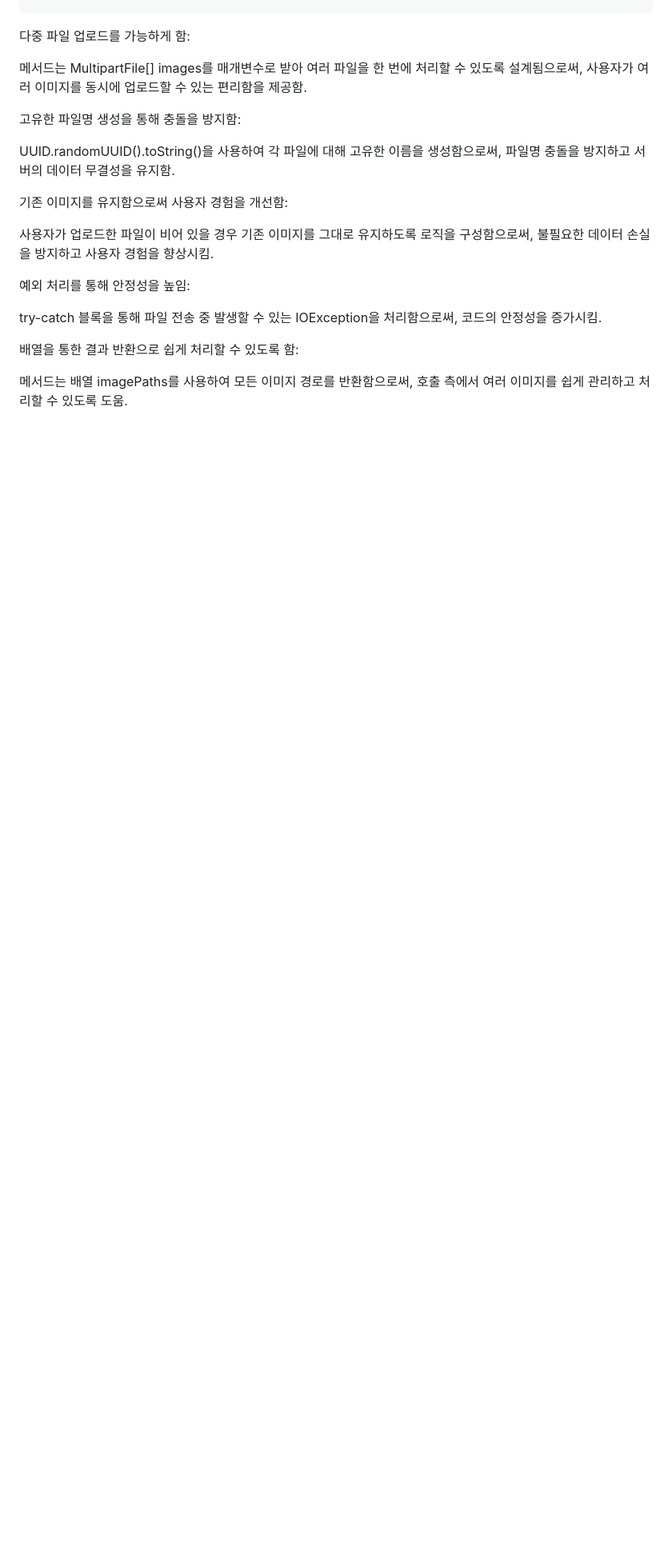
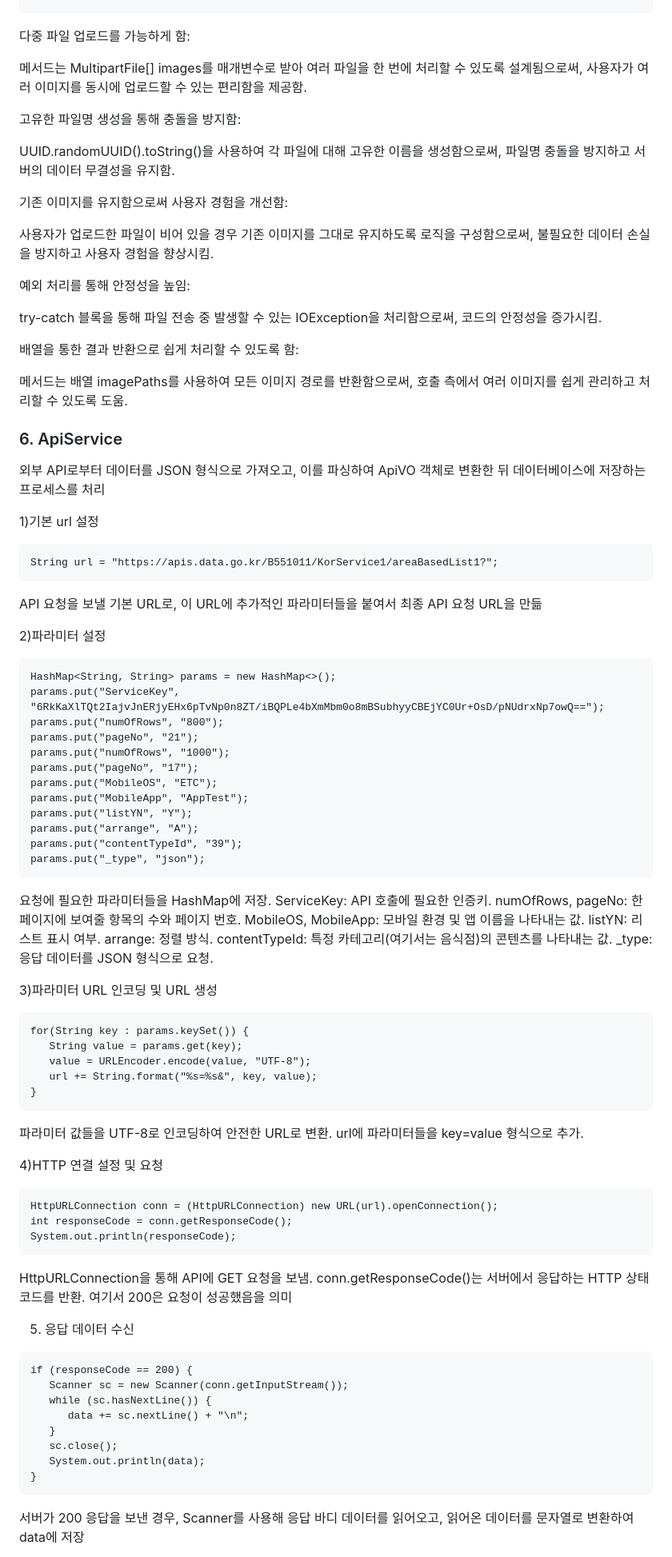
Before and after one commit to donna8780/traverse, a Markdown page: README.md, the part around one of its changes. Shown at 80% size. Drawn GitHub-style; blank space fills up the shorter version.

````diff
--- a/README.md
+++ b/README.md
@@ -251,3 +249,77 @@ try-catch 블록을 통해 파일 전송 중 발생할 수 있는 IOException을
 
 메서드는 배열 imagePaths를 사용하여 모든 이미지 경로를 반환함으로써, 호출 측에서 여러 이미지를 쉽게 관리하고 처리할 수 있도록 도움.
 
+### 6. ApiService
+
+외부 API로부터 데이터를 JSON 형식으로 가져오고, 이를 파싱하여 ApiVO 객체로 변환한 뒤 데이터베이스에 저장하는 프로세스를 처리
+
+1)기본 url 설정
+
+```
+String url = "https://apis.data.go.kr/B551011/KorService1/areaBasedList1?";
+```
+
+API 요청을 보낼 기본 URL로, 이 URL에 추가적인 파라미터들을 붙여서 최종 API 요청 URL을 만듦
+
+2)파라미터 설정
+
+```
+HashMap<String, String> params = new HashMap<>();
+params.put("ServiceKey", "6RkKaXlTQt2IajvJnERjyEHx6pTvNp0n8ZT/iBQPLe4bXmMbm0o8mBSubhyyCBEjYC0Ur+OsD/pNUdrxNp7owQ==");
+params.put("numOfRows", "800");
+params.put("pageNo", "21");
+params.put("numOfRows", "1000");
+params.put("pageNo", "17");
+params.put("MobileOS", "ETC");
+params.put("MobileApp", "AppTest");
+params.put("listYN", "Y");
+params.put("arrange", "A");
+params.put("contentTypeId", "39");
+params.put("_type", "json");
+```
+
+요청에 필요한 파라미터들을 HashMap에 저장.
+ServiceKey: API 호출에 필요한 인증키.
+numOfRows, pageNo: 한 페이지에 보여줄 항목의 수와 페이지 번호.
+MobileOS, MobileApp: 모바일 환경 및 앱 이름을 나타내는 값.
+listYN: 리스트 표시 여부.
+arrange: 정렬 방식.
+contentTypeId: 특정 카테고리(여기서는 음식점)의 콘텐츠를 나타내는 값.
+_type: 응답 데이터를 JSON 형식으로 요청.
+
+3)파라미터 URL 인코딩 및 URL 생성
+
+```
+for(String key : params.keySet()) {
+   String value = params.get(key);
+   value = URLEncoder.encode(value, "UTF-8");
+   url += String.format("%s=%s&", key, value);
+}
+```
+
+파라미터 값들을 UTF-8로 인코딩하여 안전한 URL로 변환.
+url에 파라미터들을 key=value 형식으로 추가.
+
+4)HTTP 연결 설정 및 요청
+```
+HttpURLConnection conn = (HttpURLConnection) new URL(url).openConnection();
+int responseCode = conn.getResponseCode();
+System.out.println(responseCode);
+```
+
+HttpURLConnection을 통해 API에 GET 요청을 보냄.
+conn.getResponseCode()는 서버에서 응답하는 HTTP 상태 코드를 반환. 여기서 200은 요청이 성공했음을 의미
+
+5) 응답 데이터 수신
+```
+if (responseCode == 200) {
+   Scanner sc = new Scanner(conn.getInputStream());
+   while (sc.hasNextLine()) {
+      data += sc.nextLine() + "\n";
+   }
+   sc.close();
+   System.out.println(data);
+}
+```
+서버가 200 응답을 보낸 경우, Scanner를 사용해 응답 바디 데이터를 읽어오고, 읽어온 데이터를 문자열로 변환하여 data에 저장
+
````
Also changed, not shown: other parts of README.md (+15 -3 lines).
